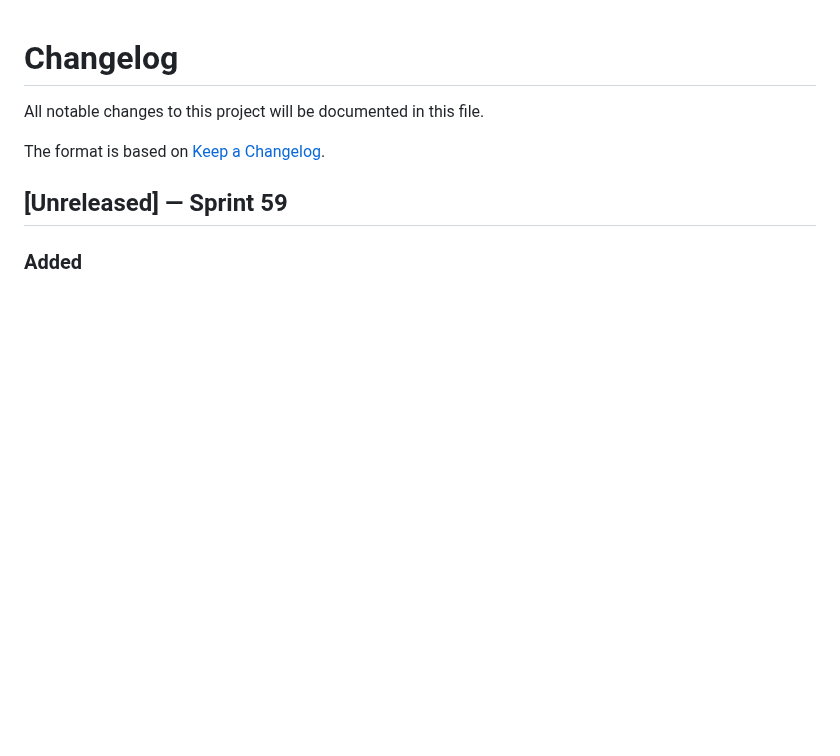
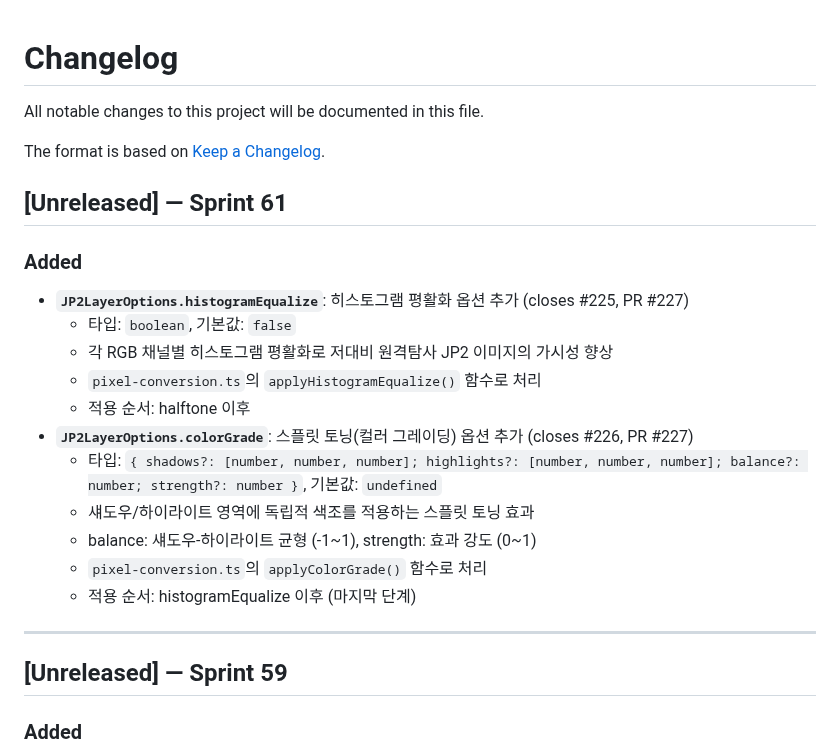
Before and after one commit to conaonda/OpenLayersJP2Provider, a Markdown page: CHANGELOG.md, the part around the change. Drawn GitHub-style; blank space fills up the shorter version.

```diff
--- a/CHANGELOG.md
+++ b/CHANGELOG.md
@@ -3,6 +3,23 @@
 All notable changes to this project will be documented in this file.
 
 The format is based on [Keep a Changelog](https://keepachangelog.com/en/1.0.0/).
+
+## [Unreleased] — Sprint 61
+
+### Added
+- **`JP2LayerOptions.histogramEqualize`**: 히스토그램 평활화 옵션 추가 (closes #225, PR #227)
+  - 타입: `boolean`, 기본값: `false`
+  - 각 RGB 채널별 히스토그램 평활화로 저대비 원격탐사 JP2 이미지의 가시성 향상
+  - `pixel-conversion.ts`의 `applyHistogramEqualize()` 함수로 처리
+  - 적용 순서: halftone 이후
+- **`JP2LayerOptions.colorGrade`**: 스플릿 토닝(컬러 그레이딩) 옵션 추가 (closes #226, PR #227)
+  - 타입: `{ shadows?: [number, number, number]; highlights?: [number, number, number]; balance?: number; strength?: number }`, 기본값: `undefined`
+  - 섀도우/하이라이트 영역에 독립적 색조를 적용하는 스플릿 토닝 효과
+  - balance: 섀도우-하이라이트 균형 (-1~1), strength: 효과 강도 (0~1)
+  - `pixel-conversion.ts`의 `applyColorGrade()` 함수로 처리
+  - 적용 순서: histogramEqualize 이후 (마지막 단계)
+
+---
 
 ## [Unreleased] — Sprint 59
 
```
Also changed, not shown: README.md (+2 -0 lines).
